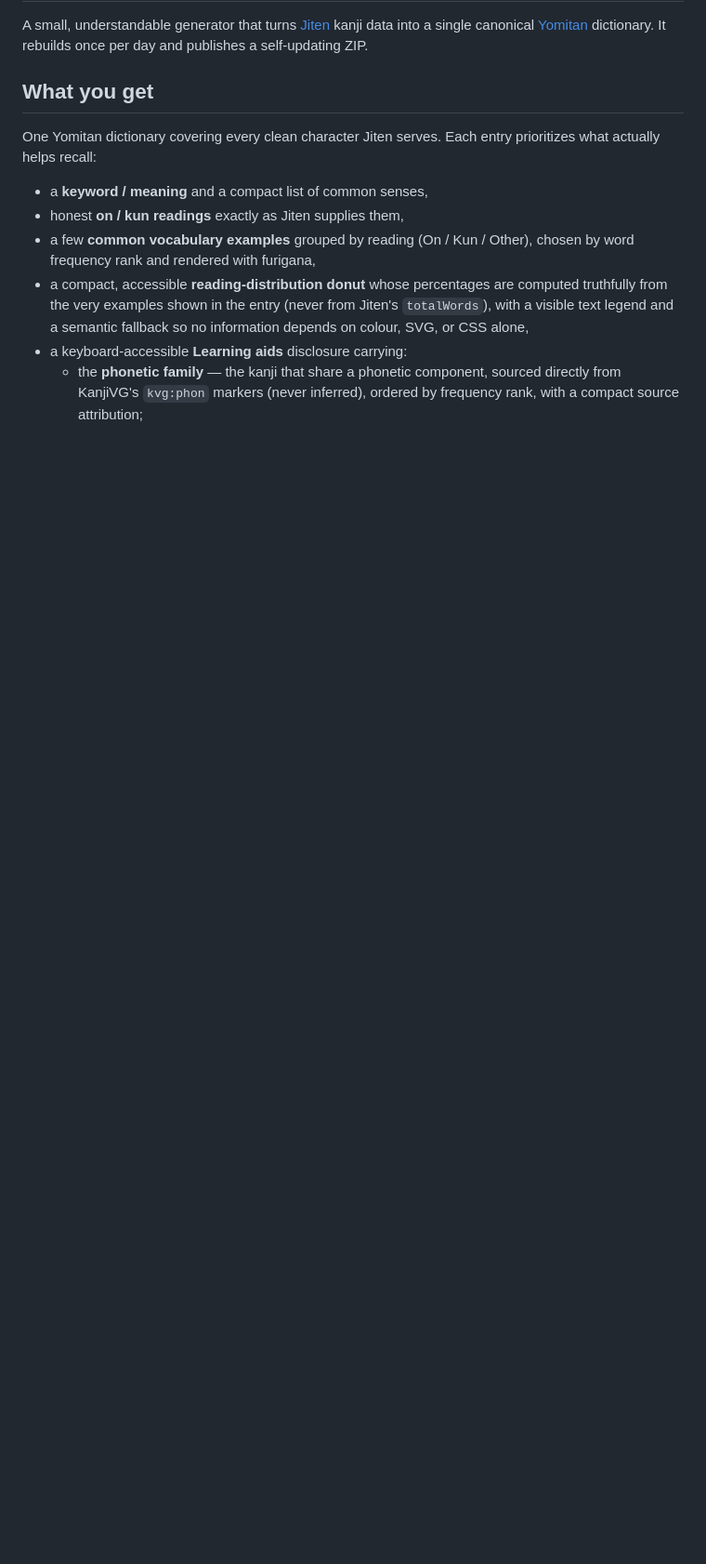
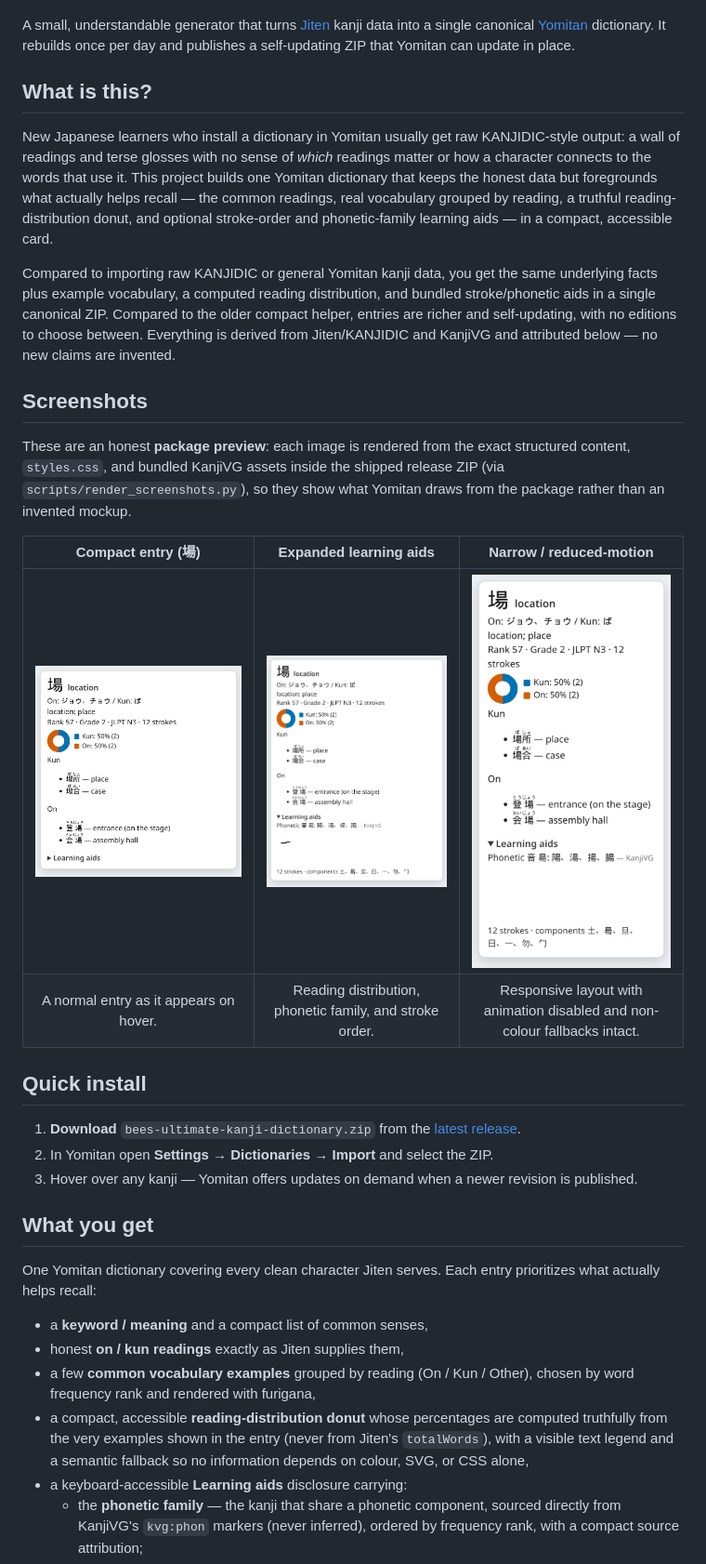
Before and after one commit to bee-san/bees-ultimate-kanji-dictionary, a Markdown page: README.md, the part around the change printed below. Shown: that part at 93% size. GitHub-like rendering; pictures changed too: docs/images/entry-compact.png (added), docs/images/entry-expanded.png (added), docs/images/entry-narrow.png (added); blank space fills up the shorter version.

```diff
--- a/README.md
+++ b/README.md
@@ -2,7 +28,45 @@
 
 A small, understandable generator that turns [Jiten](https://jiten.moe) kanji
 data into a single canonical [Yomitan](https://github.com/yomidevs/yomitan)
-dictionary. It rebuilds once per day and publishes a self-updating ZIP.
+dictionary. It rebuilds once per day and publishes a self-updating ZIP that
+Yomitan can update in place.
+
+## What is this?
+
+New Japanese learners who install a dictionary in Yomitan usually get raw
+KANJIDIC-style output: a wall of readings and terse glosses with no sense of
+*which* readings matter or how a character connects to the words that use it.
+This project builds one Yomitan dictionary that keeps the honest data but
+foregrounds what actually helps recall — the common readings, real vocabulary
+grouped by reading, a truthful reading-distribution donut, and optional
+stroke-order and phonetic-family learning aids — in a compact, accessible card.
+
+Compared to importing raw KANJIDIC or general Yomitan kanji data, you get the
+same underlying facts plus example vocabulary, a computed reading distribution,
+and bundled stroke/phonetic aids in a single canonical ZIP. Compared to the
+older compact helper, entries are richer and self-updating, with no editions to
+choose between. Everything is derived from Jiten/KANJIDIC and KanjiVG and
+attributed below — no new claims are invented.
+
+## Screenshots
+
+These are an honest **package preview**: each image is rendered from the exact
+structured content, `styles.css`, and bundled KanjiVG assets inside the shipped
+release ZIP (via `scripts/render_screenshots.py`), so they show what Yomitan
+draws from the package rather than an invented mockup.
+
+| Compact entry (場) | Expanded learning aids | Narrow / reduced-motion |
+| :---: | :---: | :---: |
+| ![Compact Yomitan popup card for the kanji 場, showing keyword, on/kun readings, common vocabulary grouped by reading, and a reading-distribution donut, with the Learning aids section collapsed.](docs/images/entry-compact.png) | ![The same 場 entry with the Learning aids disclosure expanded, revealing the phonetic family, an animated KanjiVG stroke-order diagram, and stroke-count fallback text.](docs/images/entry-expanded.png) | ![The 場 entry rendered in a narrow 300px-wide viewport with prefers-reduced-motion honoured, showing the static stroke diagram and text fallbacks without animation.](docs/images/entry-narrow.png) |
+| A normal entry as it appears on hover. | Reading distribution, phonetic family, and stroke order. | Responsive layout with animation disabled and non-colour fallbacks intact. |
+
+## Quick install
+
+1. **Download** `bees-ultimate-kanji-dictionary.zip` from the
+   [latest release](https://github.com/bee-san/bees-ultimate-kanji-dictionary/releases/latest).
+2. In Yomitan open **Settings → Dictionaries → Import** and select the ZIP.
+3. Hover over any kanji — Yomitan offers updates on demand when a newer
+   revision is published.
 
 ## What you get
 
```
Also changed, not shown: other parts of README.md (+30 -6 lines), docs/images/banner.png (added), 4 other files.
